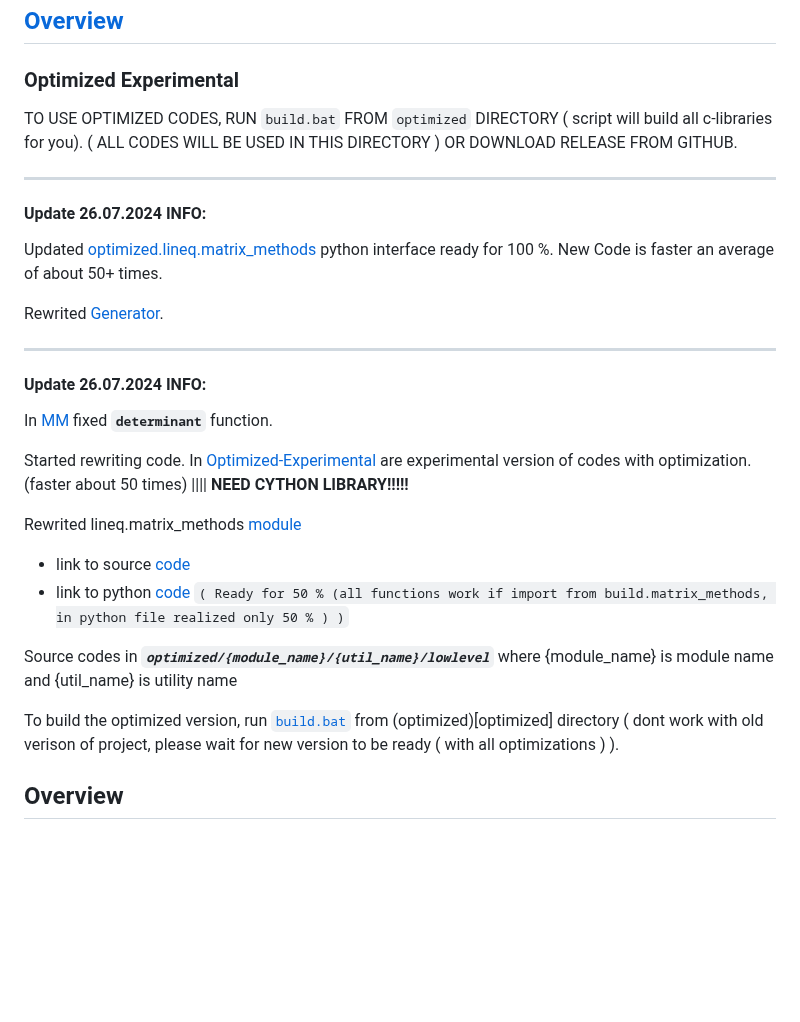
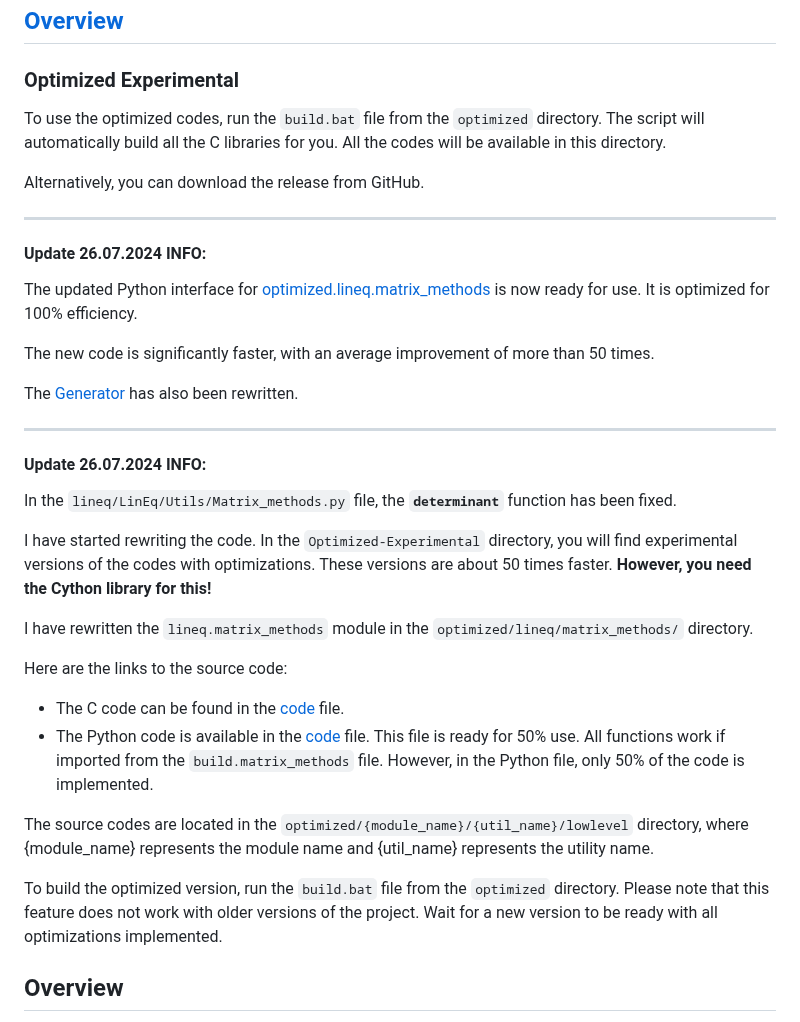
Before and after one commit to VIA-s-acc/Prac_Codes, a Markdown page: README.MD, the part around the change. GitHub-like rendering; blank space fills up the shorter version.

```diff
--- a/README.MD
+++ b/README.MD
@@ -5,35 +5,36 @@
 
 
 ### Optimized Experimental
+To use the optimized codes, run the `build.bat` file from the `optimized` directory. The script will automatically build all the C libraries for you. All the codes will be available in this directory.
 
-TO USE OPTIMIZED CODES, RUN `build.bat` FROM `optimized` DIRECTORY ( script will build all c-libraries for you). ( ALL CODES WILL BE USED IN THIS DIRECTORY )
-OR DOWNLOAD RELEASE FROM GITHUB.
+Alternatively, you can download the release from GitHub.
 
 ---
 #### Update 26.07.2024 INFO:
+The updated Python interface for [optimized.lineq.matrix_methods](optimized/lineq/matrix_methods/) is now ready for use. It is optimized for 100% efficiency.
 
-Updated [optimized.lineq.matrix_methods](optimized/lineq/matrix_methods/) python interface ready for 100 %.
-New Code is faster an average of about 50+ times.
+The new code is significantly faster, with an average improvement of more than 50 times.
 
-Rewrited [Generator](optimized/lineq/generator/).
+The [Generator](optimized/lineq/generator/) has also been rewritten.
 
 ---
 
 #### Update 26.07.2024 INFO:
 
-In [MM](Lineq/LinEq/Utils/Matrix_methods.py) fixed **`determinant`** function.
+In the `lineq/LinEq/Utils/Matrix_methods.py` file, the **`determinant`** function has been fixed.
 
-Started rewriting code. In [Optimized-Experimental](optimized) are experimental version of codes with optimization. (faster about 50 times)  |||| **NEED CYTHON LIBRARY!!!!!**
+I have started rewriting the code. In the `Optimized-Experimental` directory, you will find experimental versions of the codes with optimizations. These versions are about 50 times faster. **However, you need the Cython library for this!**
 
-Rewrited lineq.matrix_methods [module](optimized/lineq/matrix_methods/)
+I have rewritten the `lineq.matrix_methods` module in the `optimized/lineq/matrix_methods/` directory.
 
-- link to source [code](optimized/lineq/matrix_methods/lowlevel/mm.c)
-- link to python [code](optimized/lineq/matrix_methods/Module/module.py) `( Ready for 50 % (all functions work if import from build.matrix_methods, in python file realized only 50 % ) )`
+Here are the links to the source code:
 
-Source codes in ***`optimized/{module_name}/{util_name}/lowlevel`***
-where {module_name} is module name and {util_name} is utility name
+- The C code can be found in the [code](optimized/lineq/matrix_methods/lowlevel/mm.c) file.
+- The Python code is available in the [code](optimized/lineq/matrix_methods/Module/module.py) file. This file is ready for 50% use. All functions work if imported from the `build.matrix_methods` file. However, in the Python file, only 50% of the code is implemented.
 
-To build the optimized version, run [`build.bat`](optimized/build.bat) from (optimized)[optimized] directory ( dont work with old verison of project, please wait for new version to be ready ( with all optimizations ) ).
+The source codes are located in the `optimized/{module_name}/{util_name}/lowlevel` directory, where {module_name} represents the module name and {util_name} represents the utility name.
+
+To build the optimized version, run the `build.bat` file from the `optimized` directory. Please note that this feature does not work with older versions of the project. Wait for a new version to be ready with all optimizations implemented.
 
 
 ## Overview
```
